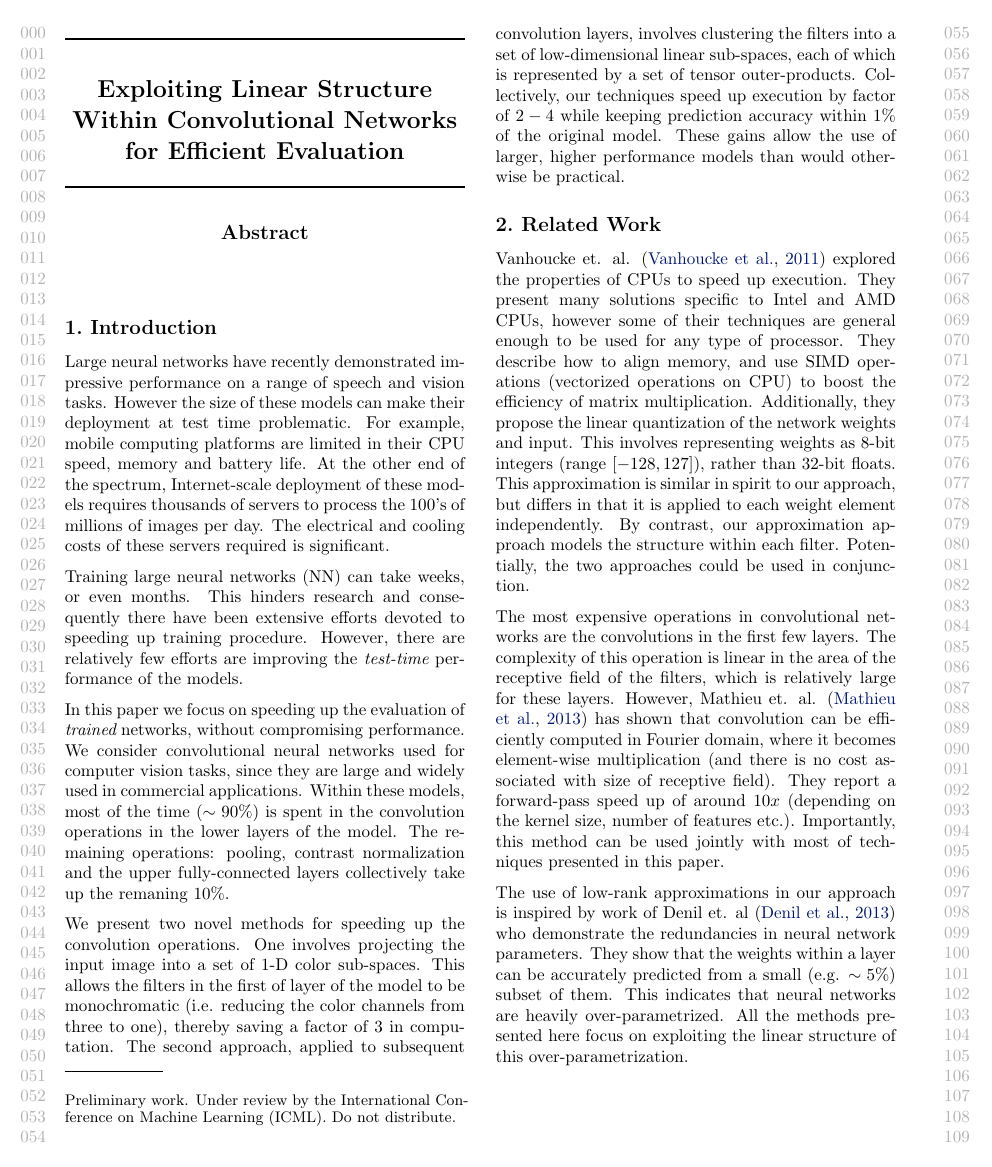
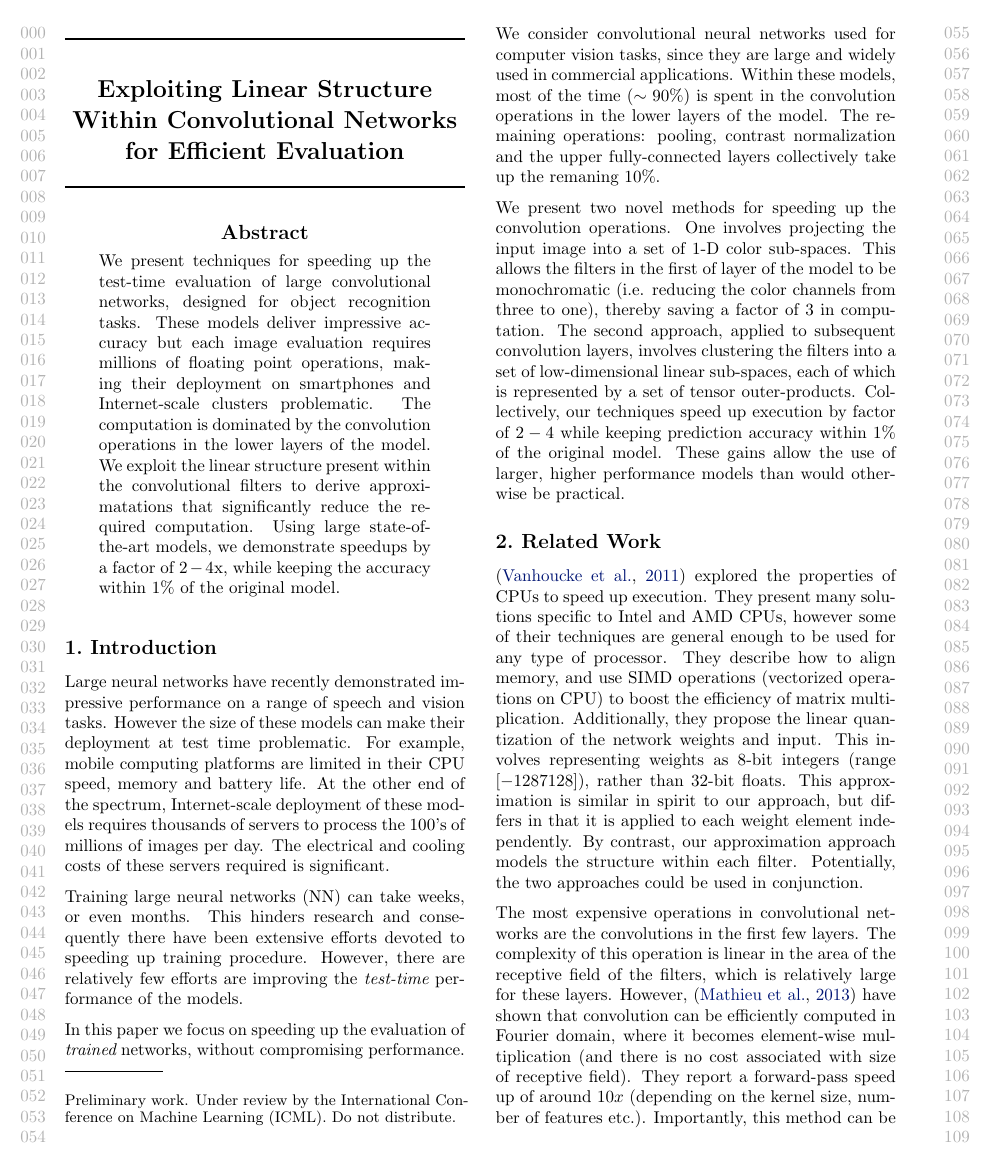
Before and after one commit to wojzaremba/morf, a LaTeX paper (expr_compress/paper/compress.tex, which reads expr_compress/paper/intro_related.tex): page 1 of 5. Compiled offline with pdfLaTeX.

Commit message:
Abstract

```diff
--- a/expr_compress/paper/intro_related.tex
+++ b/expr_compress/paper/intro_related.tex
@@ -1,6 +1,7 @@
 
 \begin{abstract}
-
+We present techniques for speeding up the test-time evaluation of large convolutional networks, designed for object recognition tasks. These models deliver impressive accuracy but each image evaluation requires millions of floating point operations, making their deployment on smartphones and Internet-scale clusters problematic. The computation is dominated by the convolution operations in the lower layers of the model. We exploit the linear structure present within the
+convolutional filters to derive approximatations that significantly reduce the required computation. Using large state-of-the-art models, we demonstrate speedups by a factor of $2-4$x, while keeping the accuracy within $1\%$ of the original model.
 \end{abstract}
 
 \section{Introduction}
@@ -70,7 +71,7 @@ performance models than would otherwise be practical.
 %There are few different pathways, how the speed up can be achieved.
 
 
-Vanhoucke et. al. \cite{vanhoucke2011improving} explored the
+\cite{vanhoucke2011improving} explored the
 properties of CPUs to speed up execution.  They present many solutions
 specific to Intel and AMD CPUs, however some of their techniques are
 general enough to be used for any type of processor.  They describe
@@ -78,7 +79,7 @@ how to align memory, and use SIMD operations (vectorized operations on
 CPU) to boost the efficiency of matrix multiplication.  Additionally, they
 propose the linear quantization of the network weights and input. This
 involves representing weights as 8-bit integers (range
-$[-128, 127]$), rather than 32-bit floats. This approximation is
+$[-1287 128]$), rather than 32-bit floats. This approximation is
 similar in spirit to our approach, but differs in that it is applied
 to each weight element independently. By contrast, our approximation approach models
 the structure within each filter. Potentially, the two approaches
@@ -96,8 +97,7 @@ could be used in conjunction.
 The most expensive operations in convolutional networks are the
 convolutions in the first few layers. The complexity of this operation
 is linear in the area of the receptive field of the filters, which is
-relatively large for these layers.  However, Mathieu
-et. al. \cite{mathieu2013fast} has shown that convolution can be
+relatively large for these layers.  However, \cite{mathieu2013fast} have shown that convolution can be
 efficiently computed in Fourier domain, where it becomes element-wise
 multiplication (and there is no cost associated with size of receptive
 field). They report a forward-pass speed up of around $10x$ (depending on
@@ -105,7 +105,7 @@ the kernel size, number of features etc.).  Importantly, this method can
 be used jointly with most of techniques presented in this paper.
 
 The use of low-rank approximations in our approach is inspired by work
-of Denil et. al \cite{denil2013predicting} who demonstrate the redundancies in neural
+of \cite{denil2013predicting} who demonstrate the redundancies in neural
 network parameters. They show that the weights within a layer can be
 accurately predicted from a small (e.g. $\sim 5\%$) subset of them. This
 indicates that neural networks are heavily over-parametrized.  All the
```
Also changed, not shown: expr_compress/paper/compress.pdf.
